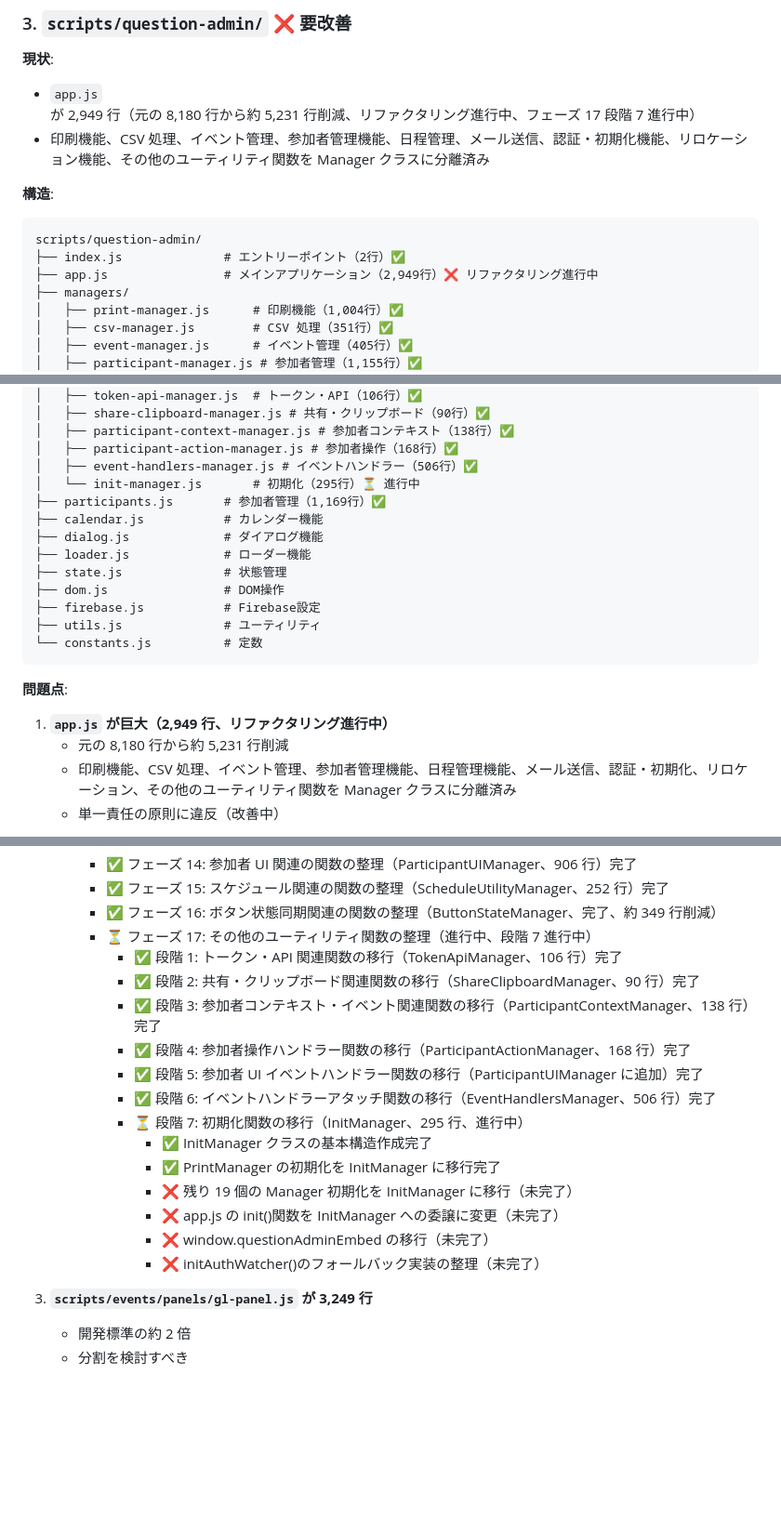
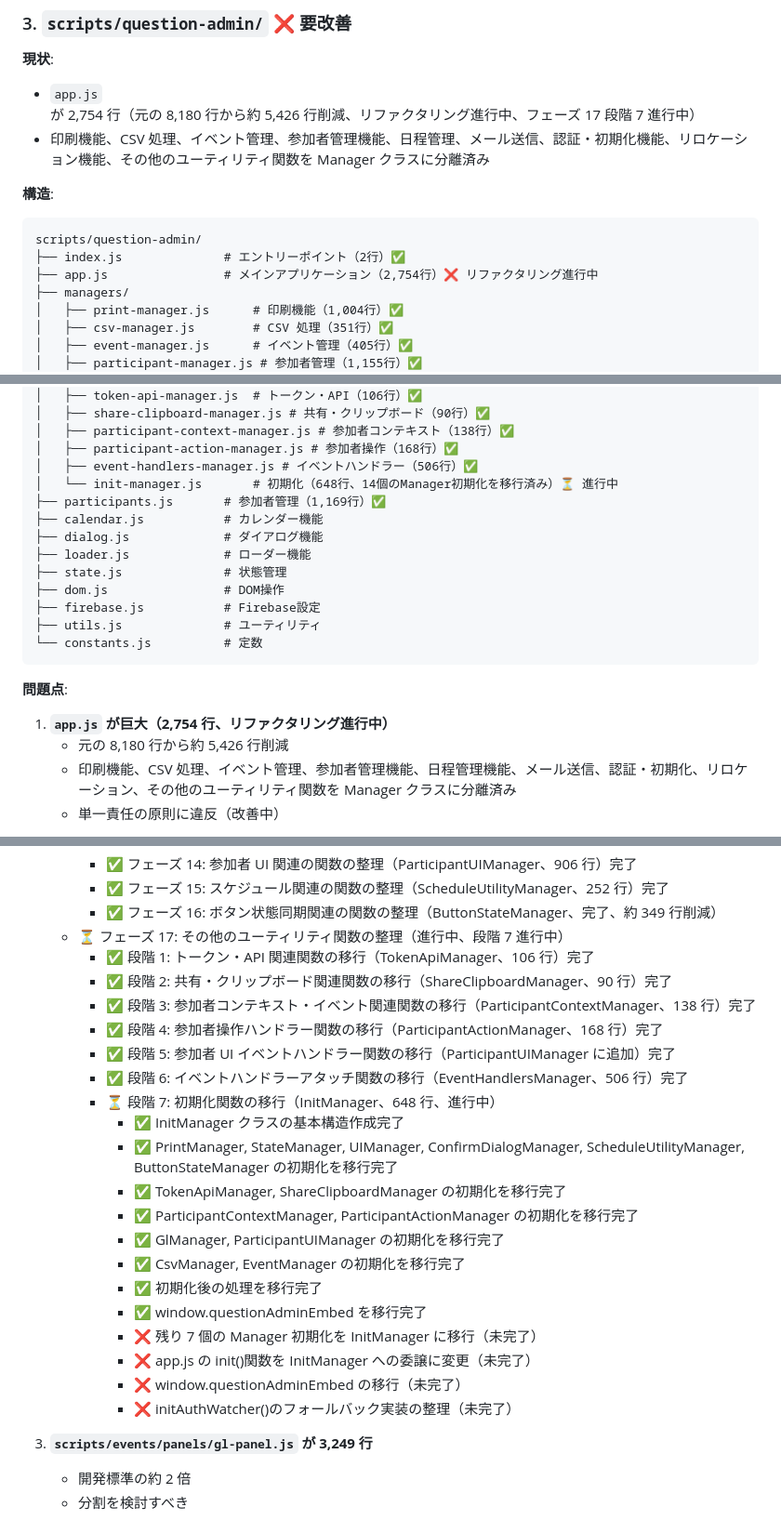
Before and after one commit to schop-Hirosaki-univcoop/subtitle-output-system, a Markdown page: docs/file-structure-analysis.md, 3 parts joined by grey strips. Shown: that part at 93% size. Rendered like a GitHub page; blank space fills up the shorter version.

````diff
--- a/docs/file-structure-analysis.md
+++ b/docs/file-structure-analysis.md
@@ -207,7 +207,7 @@ scripts/events/
 
 **現状**:
 
-- `app.js` が 2,949 行（元の 8,180 行から約 5,231 行削減、リファクタリング進行中、フェーズ 17 段階 7 進行中）
+- `app.js` が 2,754 行（元の 8,180 行から約 5,426 行削減、リファクタリング進行中、フェーズ 17 段階 7 進行中）
 - 印刷機能、CSV 処理、イベント管理、参加者管理機能、日程管理、メール送信、認証・初期化機能、リロケーション機能、その他のユーティリティ関数を Manager クラスに分離済み
 
 **構造**:
@@ -215,7 +215,7 @@ scripts/events/
 ```
 scripts/question-admin/
 ├── index.js              # エントリーポイント（2行）✅
-├── app.js                # メインアプリケーション（2,949行）❌ リファクタリング進行中
+├── app.js                # メインアプリケーション（2,754行）❌ リファクタリング進行中
 ├── managers/
 │   ├── print-manager.js      # 印刷機能（1,004行）✅
 │   ├── csv-manager.js        # CSV 処理（351行）✅
@@ -238,7 +238,7 @@ scripts/question-admin/
 │   ├── participant-context-manager.js # 参加者コンテキスト（138行）✅
 │   ├── participant-action-manager.js # 参加者操作（168行）✅
 │   ├── event-handlers-manager.js # イベントハンドラー（506行）✅
-│   └── init-manager.js       # 初期化（295行）⏳ 進行中
+│   └── init-manager.js       # 初期化（648行、14個のManager初期化を移行済み）⏳ 進行中
 ├── participants.js       # 参加者管理（1,169行）✅
 ├── calendar.js           # カレンダー機能
 ├── dialog.js             # ダイアログ機能
@@ -252,8 +252,8 @@ scripts/question-admin/
 
 **問題点**:
 
-1. **`app.js` が巨大（2,949 行、リファクタリング進行中）**
-   - 元の 8,180 行から約 5,231 行削減
+1. **`app.js` が巨大（2,754 行、リファクタリング進行中）**
+   - 元の 8,180 行から約 5,426 行削減
    - 印刷機能、CSV 処理、イベント管理、参加者管理機能、日程管理機能、メール送信、認証・初期化、リロケーション、その他のユーティリティ関数を Manager クラスに分離済み
    - 単一責任の原則に違反（改善中）
 
@@ -516,20 +516,26 @@ scripts/
      - ✅ フェーズ 14: 参加者 UI 関連の関数の整理（ParticipantUIManager、906 行）完了
      - ✅ フェーズ 15: スケジュール関連の関数の整理（ScheduleUtilityManager、252 行）完了
      - ✅ フェーズ 16: ボタン状態同期関連の関数の整理（ButtonStateManager、完了、約 349 行削減）
-     - ⏳ フェーズ 17: その他のユーティリティ関数の整理（進行中、段階 7 進行中）
-       - ✅ 段階 1: トークン・API 関連関数の移行（TokenApiManager、106 行）完了
-       - ✅ 段階 2: 共有・クリップボード関連関数の移行（ShareClipboardManager、90 行）完了
-       - ✅ 段階 3: 参加者コンテキスト・イベント関連関数の移行（ParticipantContextManager、138 行）完了
-       - ✅ 段階 4: 参加者操作ハンドラー関数の移行（ParticipantActionManager、168 行）完了
-       - ✅ 段階 5: 参加者 UI イベントハンドラー関数の移行（ParticipantUIManager に追加）完了
-       - ✅ 段階 6: イベントハンドラーアタッチ関数の移行（EventHandlersManager、506 行）完了
-       - ⏳ 段階 7: 初期化関数の移行（InitManager、295 行、進行中）
-         - ✅ InitManager クラスの基本構造作成完了
-         - ✅ PrintManager の初期化を InitManager に移行完了
-         - ❌ 残り 19 個の Manager 初期化を InitManager に移行（未完了）
-         - ❌ app.js の init()関数を InitManager への委譲に変更（未完了）
-         - ❌ window.questionAdminEmbed の移行（未完了）
-         - ❌ initAuthWatcher()のフォールバック実装の整理（未完了）
+   - ⏳ フェーズ 17: その他のユーティリティ関数の整理（進行中、段階 7 進行中）
+     - ✅ 段階 1: トークン・API 関連関数の移行（TokenApiManager、106 行）完了
+     - ✅ 段階 2: 共有・クリップボード関連関数の移行（ShareClipboardManager、90 行）完了
+     - ✅ 段階 3: 参加者コンテキスト・イベント関連関数の移行（ParticipantContextManager、138 行）完了
+     - ✅ 段階 4: 参加者操作ハンドラー関数の移行（ParticipantActionManager、168 行）完了
+     - ✅ 段階 5: 参加者 UI イベントハンドラー関数の移行（ParticipantUIManager に追加）完了
+     - ✅ 段階 6: イベントハンドラーアタッチ関数の移行（EventHandlersManager、506 行）完了
+     - ⏳ 段階 7: 初期化関数の移行（InitManager、648 行、進行中）
+       - ✅ InitManager クラスの基本構造作成完了
+       - ✅ PrintManager, StateManager, UIManager, ConfirmDialogManager, ScheduleUtilityManager, ButtonStateManager の初期化を移行完了
+       - ✅ TokenApiManager, ShareClipboardManager の初期化を移行完了
+       - ✅ ParticipantContextManager, ParticipantActionManager の初期化を移行完了
+       - ✅ GlManager, ParticipantUIManager の初期化を移行完了
+       - ✅ CsvManager, EventManager の初期化を移行完了
+       - ✅ 初期化後の処理を移行完了
+       - ✅ window.questionAdminEmbed を移行完了
+       - ❌ 残り 7 個の Manager 初期化を InitManager に移行（未完了）
+       - ❌ app.js の init()関数を InitManager への委譲に変更（未完了）
+       - ❌ window.questionAdminEmbed の移行（未完了）
+       - ❌ initAuthWatcher()のフォールバック実装の整理（未完了）
 
 3. **`scripts/events/panels/gl-panel.js` が 3,249 行**
    - 開発標準の約 2 倍
````
Also changed, not shown: other parts of docs/file-structure-analysis.md (+8 -8 lines), docs/utility-refactoring-plan.md (+2 -2 lines).
